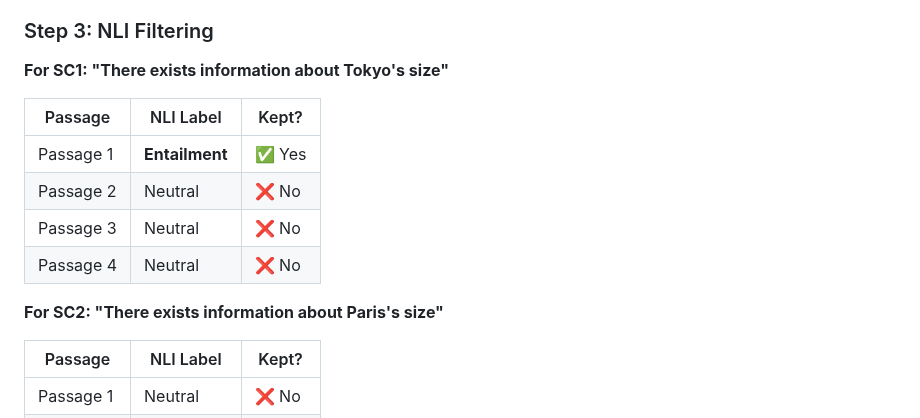
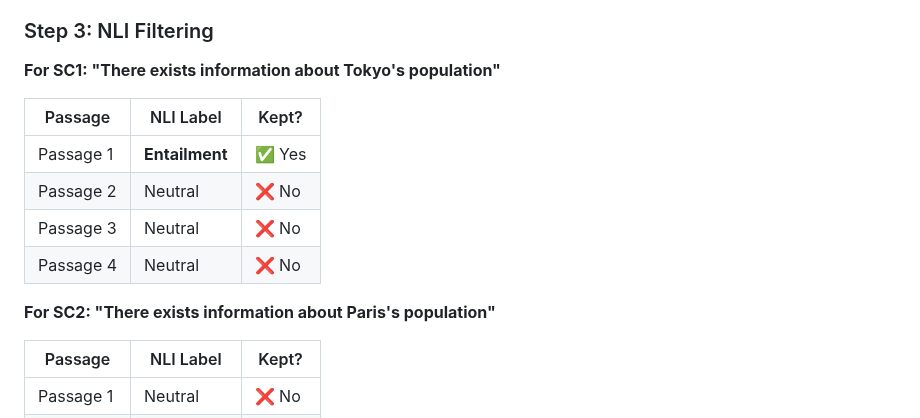
Before and after one commit to jaulamine-afk/rag-nli, a Markdown page: docs/rag_nli_subclaim.md, the part around the change. Rendered like a GitHub page.

```diff
--- a/docs/rag_nli_subclaim.md
+++ b/docs/rag_nli_subclaim.md
@@ -143,7 +143,7 @@ FAISS retrieves:
 
 ### Step 3: NLI Filtering
 
-**For SC1: "There exists information about Tokyo's size"**
+**For SC1: "There exists information about Tokyo's population"**
 
 | Passage | NLI Label | Kept? |
 |---------|-----------|-------|
@@ -152,7 +152,7 @@ FAISS retrieves:
 | Passage 3 | Neutral | ❌ No |
 | Passage 4 | Neutral | ❌ No |
 
-**For SC2: "There exists information about Paris's size"**
+**For SC2: "There exists information about Paris's population"**
 
 | Passage | NLI Label | Kept? |
 |---------|-----------|-------|
```
